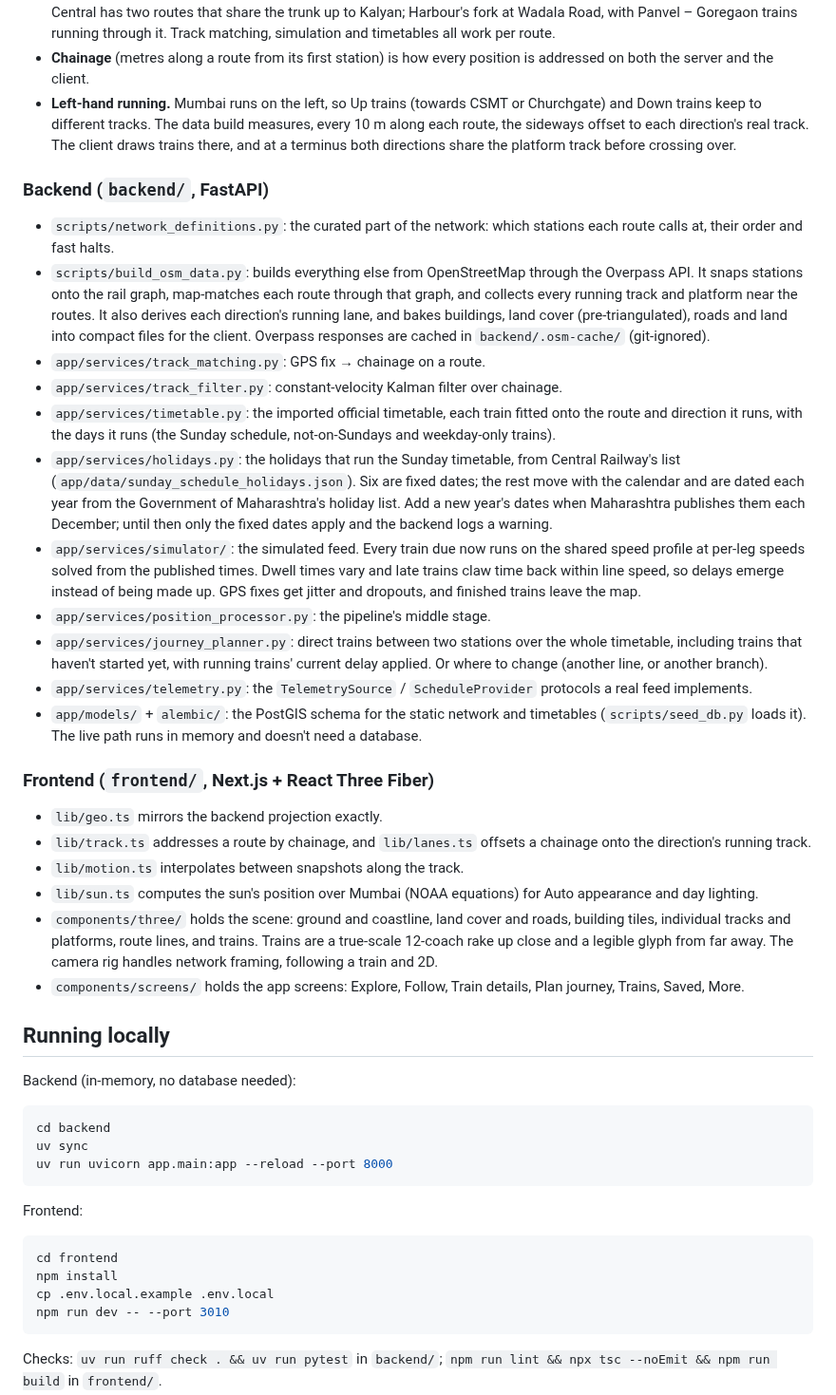
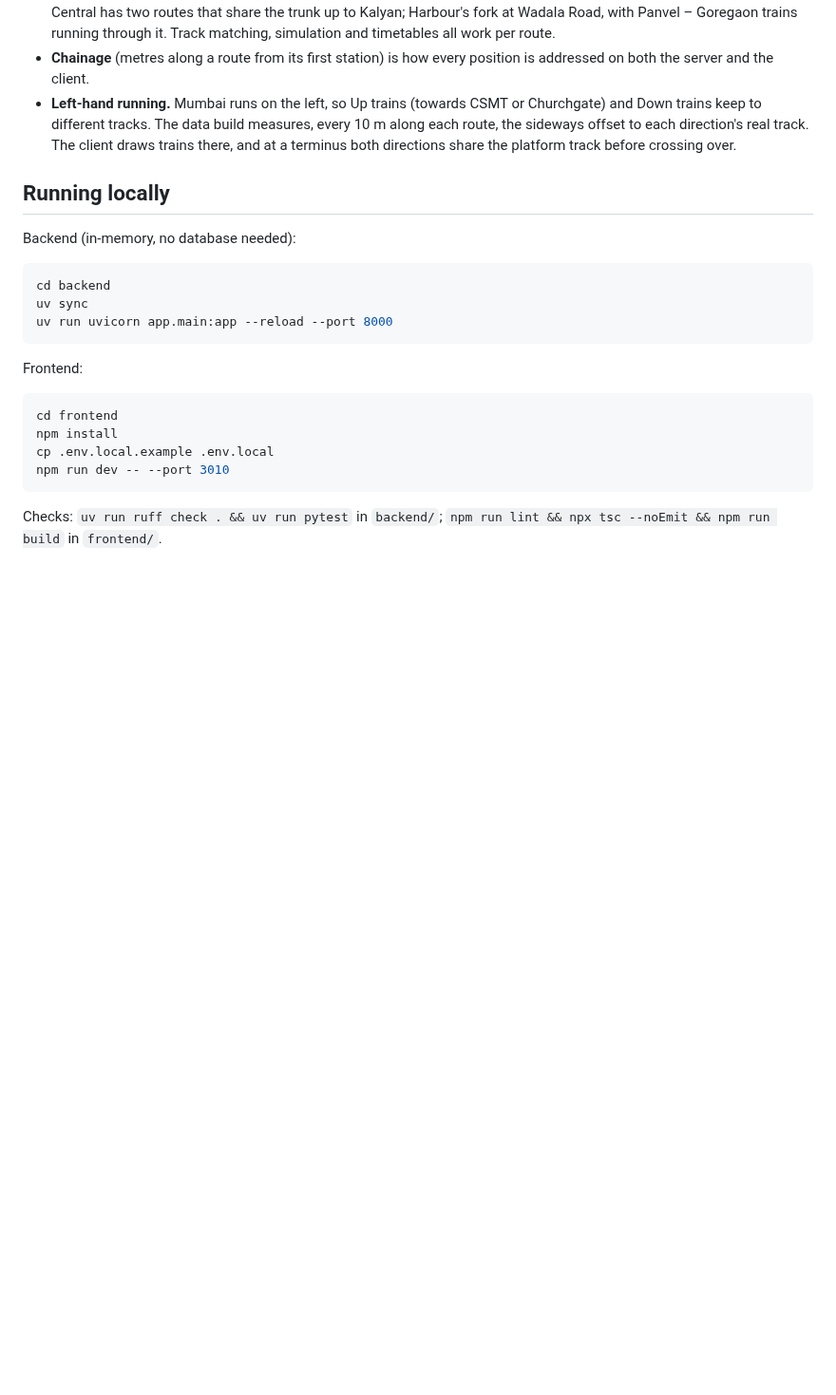
Before and after one commit to 56steve/rail-view, a Markdown page: README.md, the part around one of its changes. Shown at 95% size. Drawn GitHub-style; blank space fills up the shorter version.

Commit message:
Show the app in the README instead of listing its files
Five screenshots from the live site: the network map, an AC and a non-AC local up close, following a train at night, and a train's details and the journey planner on a phone. The WebSocket line in 'How it works' now describes the compressed feed.

```diff
--- a/README.md
+++ b/README.md
@@ -66,61 +97,6 @@ Next.js client       glides each train along the track over the measured
   build measures, every 10 m along each route, the sideways offset to
   each direction's real track. The client draws trains there, and at a
   terminus both directions share the platform track before crossing over.
-
-### Backend (`backend/`, FastAPI)
-
-- `scripts/network_definitions.py`: the curated part of the network:
-  which stations each route calls at, their order and fast halts.
-- `scripts/build_osm_data.py`: builds everything else from OpenStreetMap
-  through the Overpass API. It snaps stations onto the rail graph,
-  map-matches each route through that graph, and collects every running
-  track and platform near the routes. It also derives each direction's
-  running lane, and bakes buildings, land cover (pre-triangulated), roads
-  and land into compact files for the client. Overpass responses are
-  cached in `backend/.osm-cache/` (git-ignored).
-- `app/services/track_matching.py`: GPS fix → chainage on a route.
-- `app/services/track_filter.py`: constant-velocity Kalman filter over
-  chainage.
-- `app/services/timetable.py`: the imported official timetable, each
-  train fitted onto the route and direction it runs, with the days it
-  runs (the Sunday schedule, not-on-Sundays and weekday-only trains).
-- `app/services/holidays.py`: the holidays that run the Sunday timetable,
-  from Central Railway's list (`app/data/sunday_schedule_holidays.json`).
-  Six are fixed dates; the rest move with the calendar and are dated each
-  year from the Government of Maharashtra's holiday list. Add a new
-  year's dates when Maharashtra publishes them each December; until then
-  only the fixed dates apply and the backend logs a warning.
-- `app/services/simulator/`: the simulated feed. Every train due now runs
-  on the shared speed profile at per-leg speeds solved from the published
-  times. Dwell times vary and late trains claw time back within line
-  speed, so delays emerge instead of being made up. GPS fixes get jitter
-  and dropouts, and finished trains leave the map.
-- `app/services/position_processor.py`: the pipeline's middle stage.
-- `app/services/journey_planner.py`: direct trains between two stations
-  over the whole timetable, including trains that haven't started yet,
-  with running trains' current delay applied. Or where to change (another
-  line, or another branch).
-- `app/services/telemetry.py`: the `TelemetrySource` / `ScheduleProvider`
-  protocols a real feed implements.
-- `app/models/` + `alembic/`: the PostGIS schema for the static network
-  and timetables (`scripts/seed_db.py` loads it). The live path runs in
-  memory and doesn't need a database.
-
-### Frontend (`frontend/`, Next.js + React Three Fiber)
-
-- `lib/geo.ts` mirrors the backend projection exactly.
-- `lib/track.ts` addresses a route by chainage, and `lib/lanes.ts` offsets
-  a chainage onto the direction's running track.
-- `lib/motion.ts` interpolates between snapshots along the track.
-- `lib/sun.ts` computes the sun's position over Mumbai (NOAA equations)
-  for Auto appearance and day lighting.
-- `components/three/` holds the scene: ground and coastline, land cover
-  and roads, building tiles, individual tracks and platforms, route
-  lines, and trains. Trains are a true-scale 12-coach rake up close and a
-  legible glyph from far away. The camera rig handles network framing,
-  following a train and 2D.
-- `components/screens/` holds the app screens: Explore, Follow, Train
-  details, Plan journey, Trains, Saved, More.
 
 ## Running locally
 
```
Also changed, not shown: other parts of README.md (+35 -4 lines), docs/screenshots/ac-and-non-ac.jpg (added), docs/screenshots/journey-planner.jpg (added), docs/screenshots/network-map.jpg (added), docs/screenshots/night-follow.jpg (added), docs/screenshots/train-details.jpg (added).
